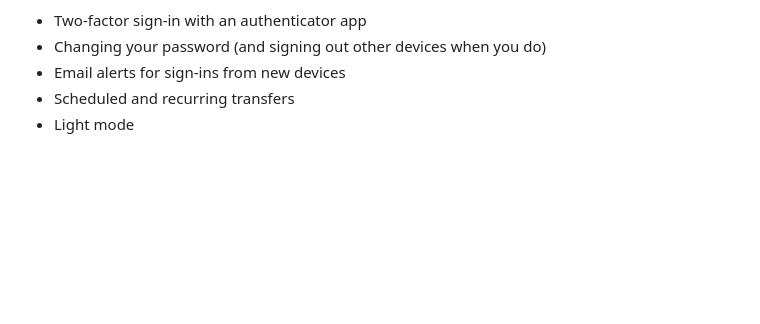
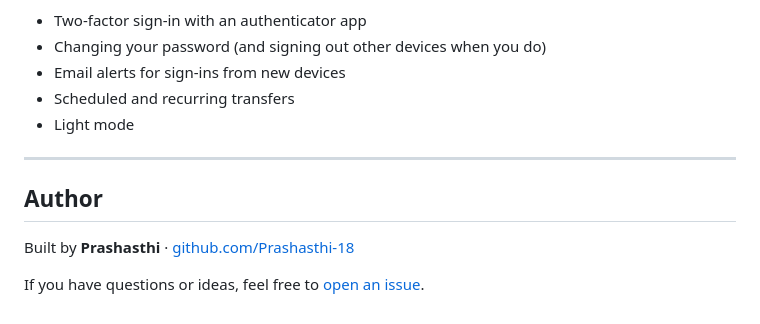
Before and after one commit to Prashasthi-18/SecureBank-Pro, a Markdown page: README.md, the part around the change. Drawn GitHub-style; blank space fills up the shorter version.

Commit message:
Add author section to README

```diff
--- a/README.md
+++ b/README.md
@@ -355,3 +355,11 @@ securebank-pro/
 - Email alerts for sign-ins from new devices
 - Scheduled and recurring transfers
 - Light mode
+
+---
+
+## Author
+
+Built by **Prashasthi** · [github.com/Prashasthi-18](https://github.com/Prashasthi-18)
+
+If you have questions or ideas, feel free to [open an issue](https://github.com/Prashasthi-18/SecureBank-Pro/issues).
```
